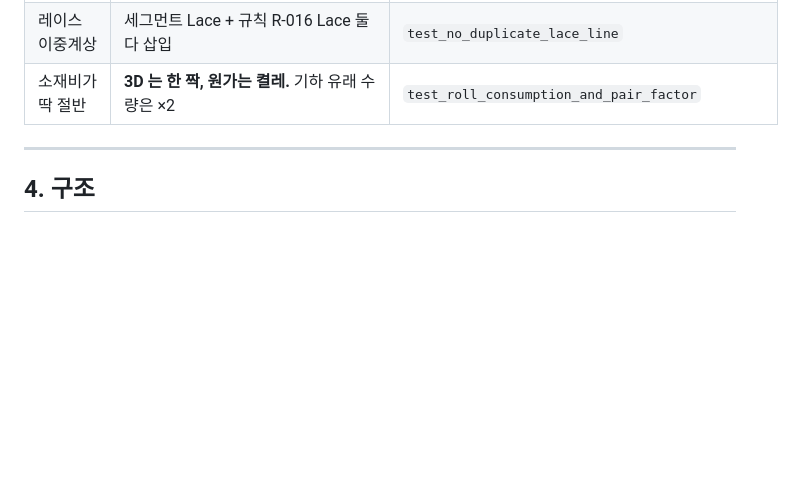
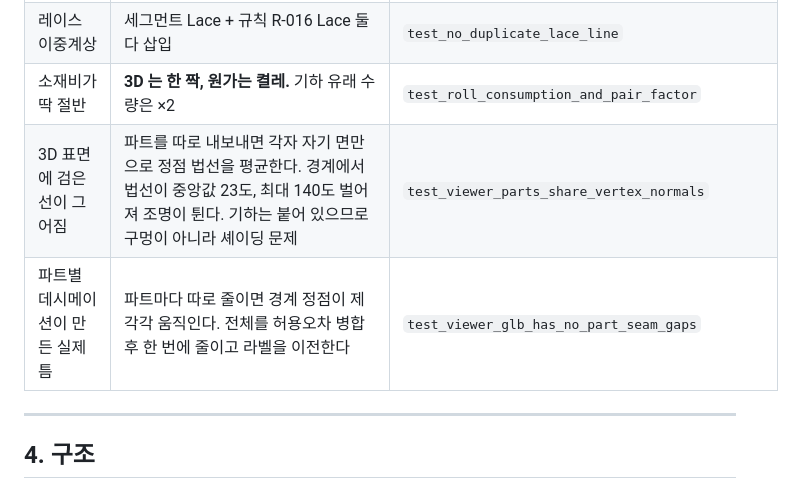
Before and after one commit to jhkim1543/vringon-cost, a Markdown page: HANDOFF.md, the part around the change. GitHub-like rendering; blank space fills up the shorter version.

Commit message:
함정표에 법선 seam 과 파트별 데시메이션 추가
Co-Authored-By: Claude Opus 5 <noreply@anthropic.com>

```diff
--- a/HANDOFF.md
+++ b/HANDOFF.md
@@ -77,6 +77,8 @@ v2(`api.PROVIDER_HOST/v2/openapi`)는 **2026-11-01 종료**. v3는 호스트가
 | 폴리백이 켤레당 1 kg | `count` 로 세고 kg 단가를 곱함 → 소재비의 40%가 포장재 | `test_packaging_is_not_one_kilogram` |
 | 레이스 이중계상 | 세그먼트 Lace + 규칙 R-016 Lace 둘 다 삽입 | `test_no_duplicate_lace_line` |
 | 소재비가 딱 절반 | **3D 는 한 짝, 원가는 켤레.** 기하 유래 수량은 ×2 | `test_roll_consumption_and_pair_factor` |
+| 3D 표면에 검은 선이 그어짐 | 파트를 따로 내보내면 각자 자기 면만으로 정점 법선을 평균한다. 경계에서 법선이 중앙값 23도, 최대 140도 벌어져 조명이 튄다. 기하는 붙어 있으므로 구멍이 아니라 셰이딩 문제 | `test_viewer_parts_share_vertex_normals` |
+| 파트별 데시메이션이 만든 실제 틈 | 파트마다 따로 줄이면 경계 정점이 제각각 움직인다. 전체를 허용오차 병합 후 한 번에 줄이고 라벨을 이전한다 | `test_viewer_glb_has_no_part_seam_gaps` |
 
 ---
 
```
